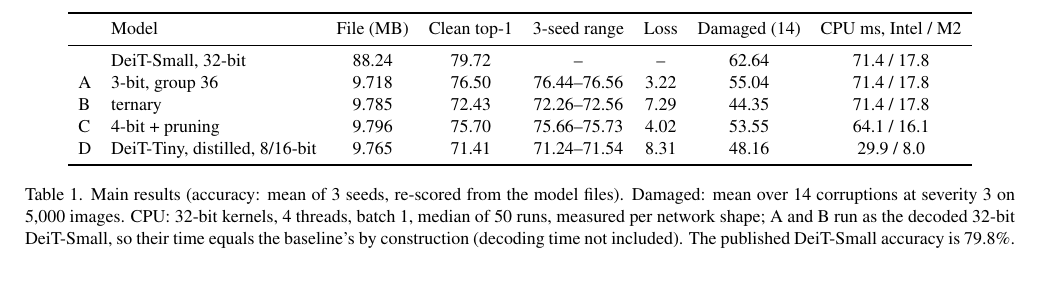
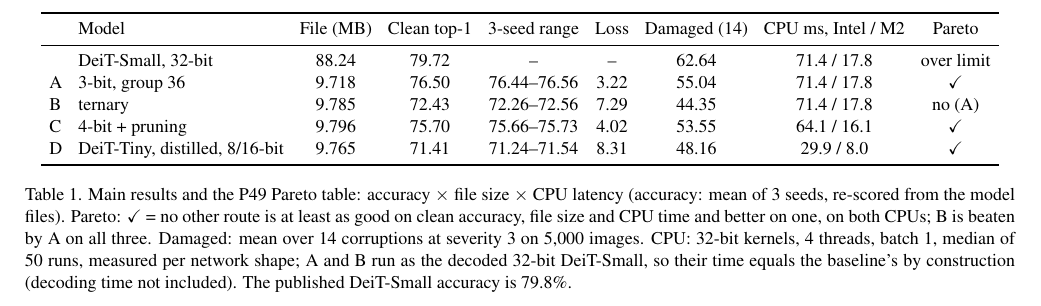
Before and after one commit to manankapoor23/vit-compression, a LaTeX paper (report/main.tex): part of page 4 of 7, cut so that both start at the same text, the shorter picture padded with empty space. Compiled offline with pdfLaTeX.

Commit message:
Label Table 1 as the P49 Pareto table and mark the Pareto-optimal routes

```diff
--- a/report/main.tex
+++ b/report/main.tex
@@ -91,19 +91,19 @@
 \begin{table*}[t]
 \centering
 \small
-\setlength{\tabcolsep}{5pt}
-\begin{tabular}{llcccccc}
+\setlength{\tabcolsep}{4pt}
+\begin{tabular}{llccccccc}
 \toprule
- & Model & File (MB) & Clean top-1 & 3-seed range & Loss & Damaged (14) & CPU ms, Intel / M2 \\
+ & Model & File (MB) & Clean top-1 & 3-seed range & Loss & Damaged (14) & CPU ms, Intel / M2 & Pareto \\
 \midrule
- & DeiT-Small, 32-bit & 88.24 & 79.72 & -- & -- & 62.64 & 71.4 / 17.8 \\
-A & 3-bit, group 36 & 9.718 & 76.50 & 76.44--76.56 & 3.22 & 55.04 & 71.4 / 17.8 \\
-B & ternary & 9.785 & 72.43 & 72.26--72.56 & 7.29 & 44.35 & 71.4 / 17.8 \\
-C & 4-bit + pruning & 9.796 & 75.70 & 75.66--75.73 & 4.02 & 53.55 & 64.1 / 16.1 \\
-D & DeiT-Tiny, distilled, 8/16-bit & 9.765 & 71.41 & 71.24--71.54 & 8.31 & 48.16 & 29.9 / 8.0 \\
+ & DeiT-Small, 32-bit & 88.24 & 79.72 & -- & -- & 62.64 & 71.4 / 17.8 & over limit \\
+A & 3-bit, group 36 & 9.718 & 76.50 & 76.44--76.56 & 3.22 & 55.04 & 71.4 / 17.8 & \checkmark \\
+B & ternary & 9.785 & 72.43 & 72.26--72.56 & 7.29 & 44.35 & 71.4 / 17.8 & no (A) \\
+C & 4-bit + pruning & 9.796 & 75.70 & 75.66--75.73 & 4.02 & 53.55 & 64.1 / 16.1 & \checkmark \\
+D & DeiT-Tiny, distilled, 8/16-bit & 9.765 & 71.41 & 71.24--71.54 & 8.31 & 48.16 & 29.9 / 8.0 & \checkmark \\
 \bottomrule
 \end{tabular}
-\caption{Main results (accuracy: mean of 3 seeds, re-scored from the model files). Damaged: mean over 14 corruptions at severity 3 on 5,000 images. CPU: 32-bit kernels, 4 threads, batch 1, median of 50 runs, measured per network shape; A and B run as the decoded 32-bit DeiT-Small, so their time equals the baseline's by construction (decoding time not included). The published DeiT-Small accuracy is 79.8\%.}
+\caption{Main results and the P49 Pareto table: accuracy $\times$ file size $\times$ CPU latency (accuracy: mean of 3 seeds, re-scored from the model files). Pareto: \checkmark\ = no other route is at least as good on clean accuracy, file size and CPU time and better on one, on both CPUs; B is beaten by A on all three. Damaged: mean over 14 corruptions at severity 3 on 5,000 images. CPU: 32-bit kernels, 4 threads, batch 1, median of 50 runs, measured per network shape; A and B run as the decoded 32-bit DeiT-Small, so their time equals the baseline's by construction (decoding time not included). The published DeiT-Small accuracy is 79.8\%.}
 \label{tab:main}
 \end{table*}
 
```
Also changed, not shown: report/main.pdf, report/main.tex (2 more changed lines), 1 other file.
